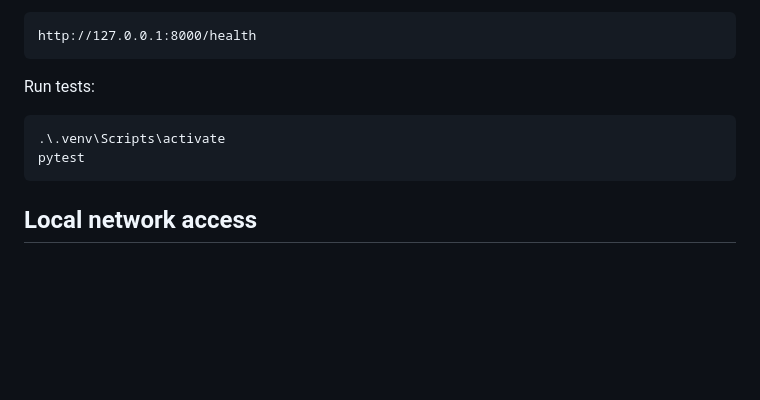
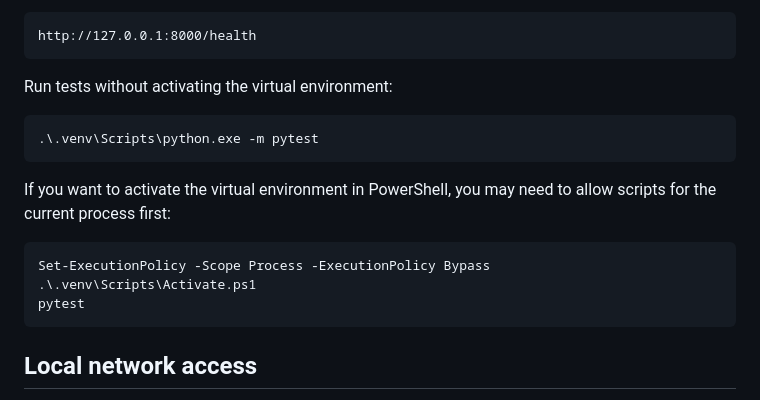
Before and after one commit to denzo69/-Local-First-Operations-Tracker-Commercial, a Markdown page: README.md, the part around the change. GitHub-like rendering; blank space fills up the shorter version.

Commit message:
Document PowerShell-safe test command

````diff
--- a/README.md
+++ b/README.md
@@ -65,10 +65,17 @@ Health check:
 http://127.0.0.1:8000/health
 ```
 
-Run tests:
+Run tests without activating the virtual environment:
 
 ```powershell
-.\.venv\Scripts\activate
+.\.venv\Scripts\python.exe -m pytest
+```
+
+If you want to activate the virtual environment in PowerShell, you may need to allow scripts for the current process first:
+
+```powershell
+Set-ExecutionPolicy -Scope Process -ExecutionPolicy Bypass
+.\.venv\Scripts\Activate.ps1
 pytest
 ```
 
````
